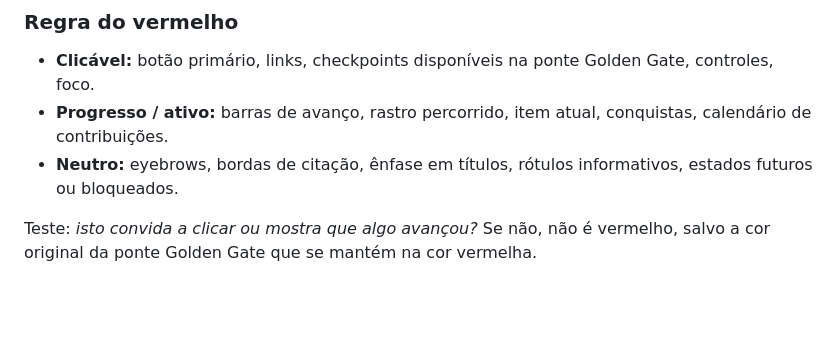
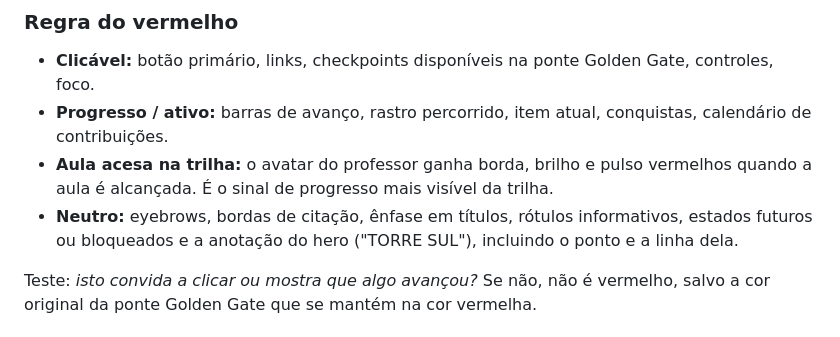
Before and after one commit to Ericboot10/trilha_startup, a Markdown page: DESIGN.md, the part around the change. Rendered like a GitHub page; blank space fills up the shorter version.

Commit message:
DESIGN.md: avatar aceso como progresso e anotação do hero neutra
Co-Authored-By: Claude Sonnet 5.5 <noreply@anthropic.com>

```diff
--- a/DESIGN.md
+++ b/DESIGN.md
@@ -31,7 +31,8 @@ Valores de referência: `assets/css/styles.css`.
 
 - **Clicável:** botão primário, links, checkpoints disponíveis na ponte Golden Gate, controles, foco.
 - **Progresso / ativo:** barras de avanço, rastro percorrido, item atual, conquistas, calendário de contribuições.
-- **Neutro:** eyebrows, bordas de citação, ênfase em títulos, rótulos informativos, estados futuros ou bloqueados.
+- **Aula acesa na trilha:** o avatar do professor ganha borda, brilho e pulso vermelhos quando a aula é alcançada. É o sinal de progresso mais visível da trilha.
+- **Neutro:** eyebrows, bordas de citação, ênfase em títulos, rótulos informativos, estados futuros ou bloqueados e a anotação do hero ("TORRE SUL"), incluindo o ponto e a linha dela.
 
 Teste: *isto convida a clicar ou mostra que algo avançou?* Se não, não é vermelho, salvo a cor original da ponte Golden Gate que se mantém na cor vermelha.
 
```
